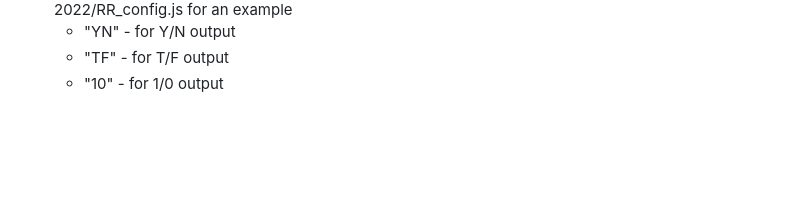
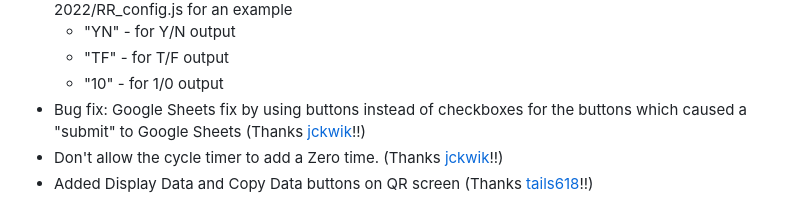
Before and after one commit to PWNAGERobotics/ScoutingPASS, a Markdown page: README.md, the part around the change. GitHub-like rendering; blank space fills up the shorter version.

```diff
--- a/README.md
+++ b/README.md
@@ -198,3 +198,6 @@ Scouting PASS continues to evolve.   Here are the changes for the 2023 Season:
     * "YN" - for Y/N output
     * "TF" - for T/F output
     * "10" - for 1/0 output
+* Bug fix: Google Sheets fix by using buttons instead of checkboxes for the buttons which caused a "submit" to Google Sheets (Thanks [jckwik](https://github.com/jckwik)!!)
+* Don't allow the cycle timer to add a Zero time. (Thanks [jckwik](https://github.com/jckwik)!!)
+* Added Display Data and Copy Data buttons on QR screen (Thanks [tails618](https://github.com/tails618)!!)
```
